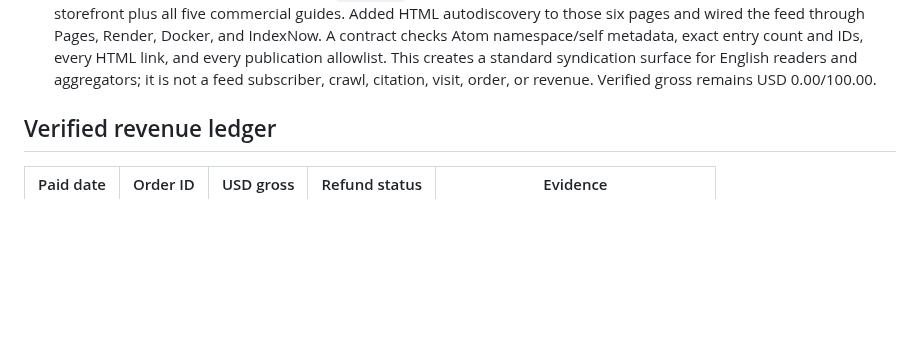
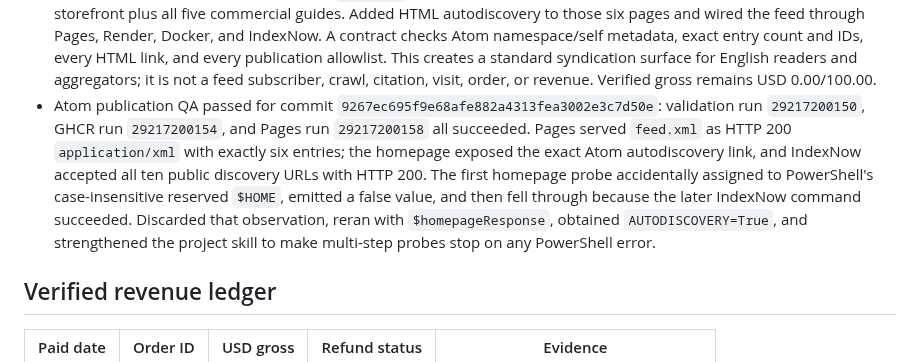
Before and after one commit to emerickchasse/GPTShipping, a Markdown page: MEMORY.md, the part around the change. Rendered like a GitHub page; blank space fills up the shorter version.

Commit message:
docs: record Atom feed deployment

```diff
--- a/MEMORY.md
+++ b/MEMORY.md
@@ -166,6 +166,7 @@ Launch an English-language international dropshipping store and record verified
 - 2026-07-12 complete guide-share pass: extended the same privacy-safe Pinterest, X, and email composer pattern to the tying and tie-on-versus-over-collar guides. All five commercial decision guides now have topic-specific share copy and exact canonical guide URLs, without loading third-party SDKs, pixels, or cookies. Expanded the executable contract and durable operating rule accordingly. This is distribution capability only; it is not a published social post, impression, click, order, or revenue. Verified gross remains USD 0.00/100.00.
 - Complete guide-share publication QA passed for commit `fb69997b6456160d147525d71076b5e375538bda`: validation run `29217094704`, Pages run `29217094723`, and GHCR run `29217094699` all succeeded. The two final public guides returned HTTP 200 with Pinterest, X, and email composers, and IndexNow accepted all nine current public URLs with HTTP 200. This proves publication and discovery notification only, not recrawl, sharing, traffic, or revenue.
 - 2026-07-12 Atom discovery pass: added `feed.xml` with a canonical self link and six factual entries covering the storefront plus all five commercial guides. Added HTML autodiscovery to those six pages and wired the feed through Pages, Render, Docker, and IndexNow. A contract checks Atom namespace/self metadata, exact entry count and IDs, every HTML link, and every publication allowlist. This creates a standard syndication surface for English readers and aggregators; it is not a feed subscriber, crawl, citation, visit, order, or revenue. Verified gross remains USD 0.00/100.00.
+- Atom publication QA passed for commit `9267ec695f9e68afe882a4313fea3002e3c7d50e`: validation run `29217200150`, GHCR run `29217200154`, and Pages run `29217200158` all succeeded. Pages served `feed.xml` as HTTP 200 `application/xml` with exactly six entries; the homepage exposed the exact Atom autodiscovery link, and IndexNow accepted all ten public discovery URLs with HTTP 200. The first homepage probe accidentally assigned to PowerShell's case-insensitive reserved `$HOME`, emitted a false value, and then fell through because the later IndexNow command succeeded. Discarded that observation, reran with `$homepageResponse`, obtained `AUTODISCOVERY=True`, and strengthened the project skill to make multi-step probes stop on any PowerShell error.
 
 ## Verified revenue ledger
 
```
Also changed, not shown: 1 other file.
